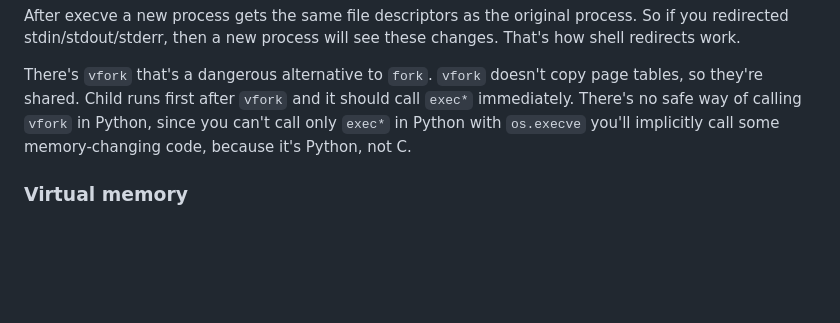
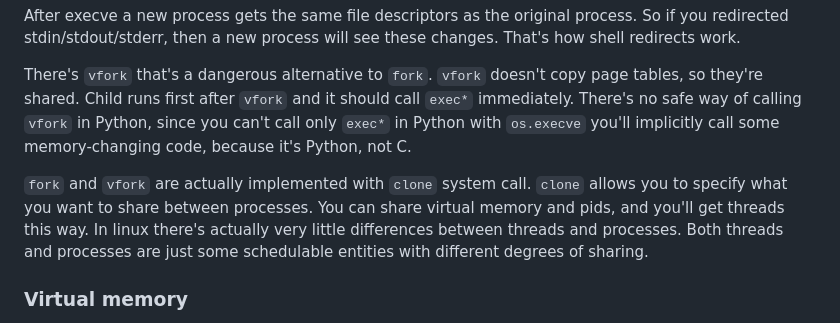
Before and after one commit to alexandershov/IdeaProjects, a Markdown page: learning/linux/linux.md, the part around the change. Drawn GitHub-style; blank space fills up the shorter version.

Commit message:
linux: describe clone

```diff
--- a/learning/linux/linux.md
+++ b/learning/linux/linux.md
@@ -193,6 +193,11 @@ Child runs first after `vfork` and it should call `exec*` immediately.
 There's no safe way of calling `vfork` in Python, since you can't call only `exec*` in Python with `os.execve`
 you'll implicitly call some memory-changing code, because it's Python, not C.
 
+`fork` and `vfork` are actually implemented with `clone` system call.
+`clone` allows you to specify what you want to share between processes. You can share virtual memory and pids,
+and you'll get threads this way. In linux there's actually very little differences between threads and processes.
+Both threads and processes are just some schedulable entities with different degrees of sharing.
+
 ### Virtual memory
 Each process has its own memory address space. This is called virtual memory.
 CPU expects its memory operands to be a in a real physical memory.
```
